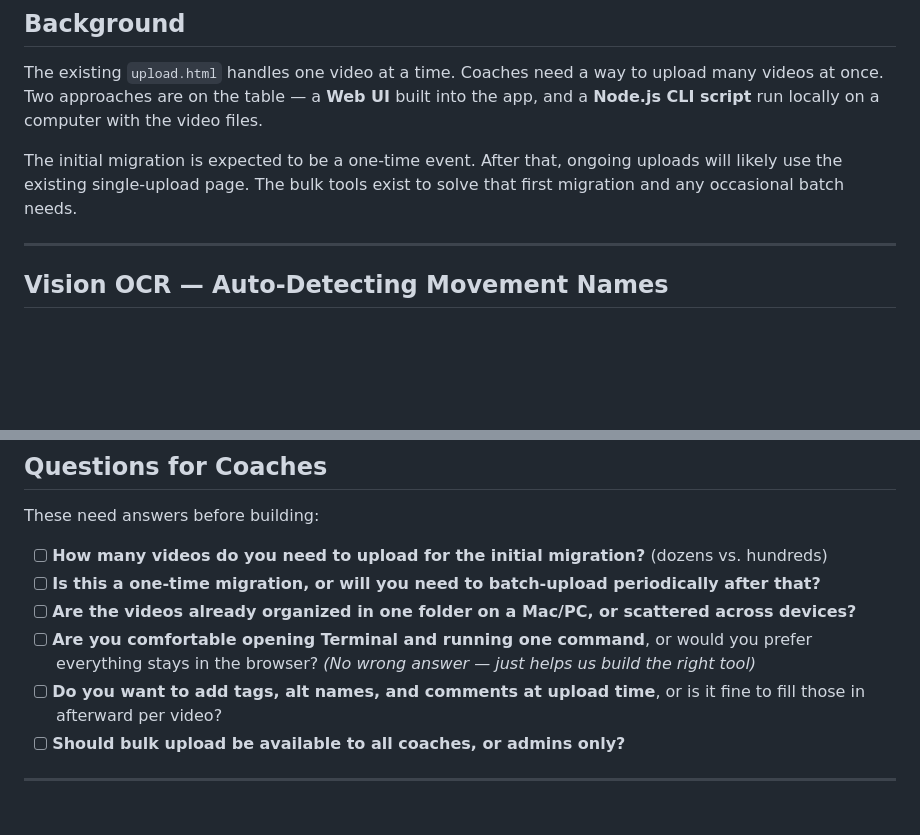
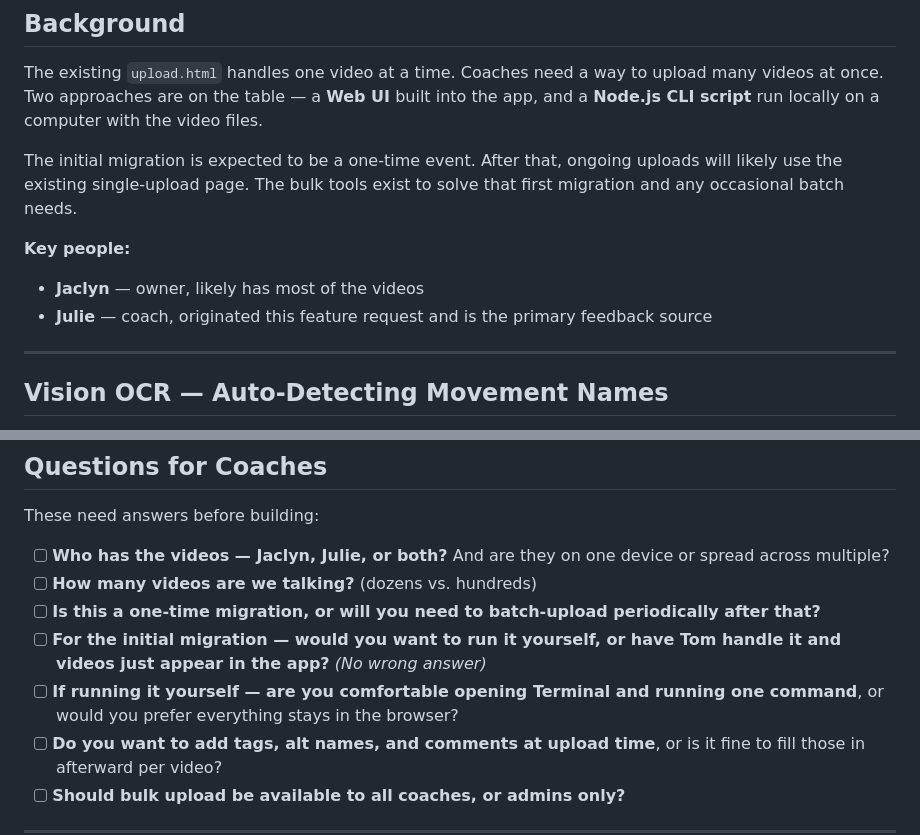
Before and after one commit to tomirish/evolve.coaches, a Markdown page: docs/bulk-upload.md, 2 parts joined by grey strips. Rendered like a GitHub page; blank space fills up the shorter version.

Commit message:
docs: clarify Jaclyn vs Julie roles, update migration questions

```diff
--- a/docs/bulk-upload.md
+++ b/docs/bulk-upload.md
@@ -10,6 +10,10 @@
 The existing `upload.html` handles one video at a time. Coaches need a way to upload many videos at once. Two approaches are on the table — a **Web UI** built into the app, and a **Node.js CLI script** run locally on a computer with the video files.
 
 The initial migration is expected to be a one-time event. After that, ongoing uploads will likely use the existing single-upload page. The bulk tools exist to solve that first migration and any occasional batch needs.
+
+**Key people:**
+- **Jaclyn** — owner, likely has most of the videos
+- **Julie** — coach, originated this feature request and is the primary feedback source
 
 ---
 
@@ -182,10 +186,11 @@ A browser tab open for several hours is vulnerable to computer sleep, network dr
 
 These need answers before building:
 
-- [ ] **How many videos do you need to upload for the initial migration?** (dozens vs. hundreds)
+- [ ] **Who has the videos — Jaclyn, Julie, or both?** And are they on one device or spread across multiple?
+- [ ] **How many videos are we talking?** (dozens vs. hundreds)
 - [ ] **Is this a one-time migration, or will you need to batch-upload periodically after that?**
-- [ ] **Are the videos already organized in one folder on a Mac/PC, or scattered across devices?**
-- [ ] **Are you comfortable opening Terminal and running one command**, or would you prefer everything stays in the browser? *(No wrong answer — just helps us build the right tool)*
+- [ ] **For the initial migration — would you want to run it yourself, or have Tom handle it and videos just appear in the app?** *(No wrong answer)*
+- [ ] **If running it yourself — are you comfortable opening Terminal and running one command**, or would you prefer everything stays in the browser?
 - [ ] **Do you want to add tags, alt names, and comments at upload time**, or is it fine to fill those in afterward per video?
 - [ ] **Should bulk upload be available to all coaches, or admins only?**
 
```
